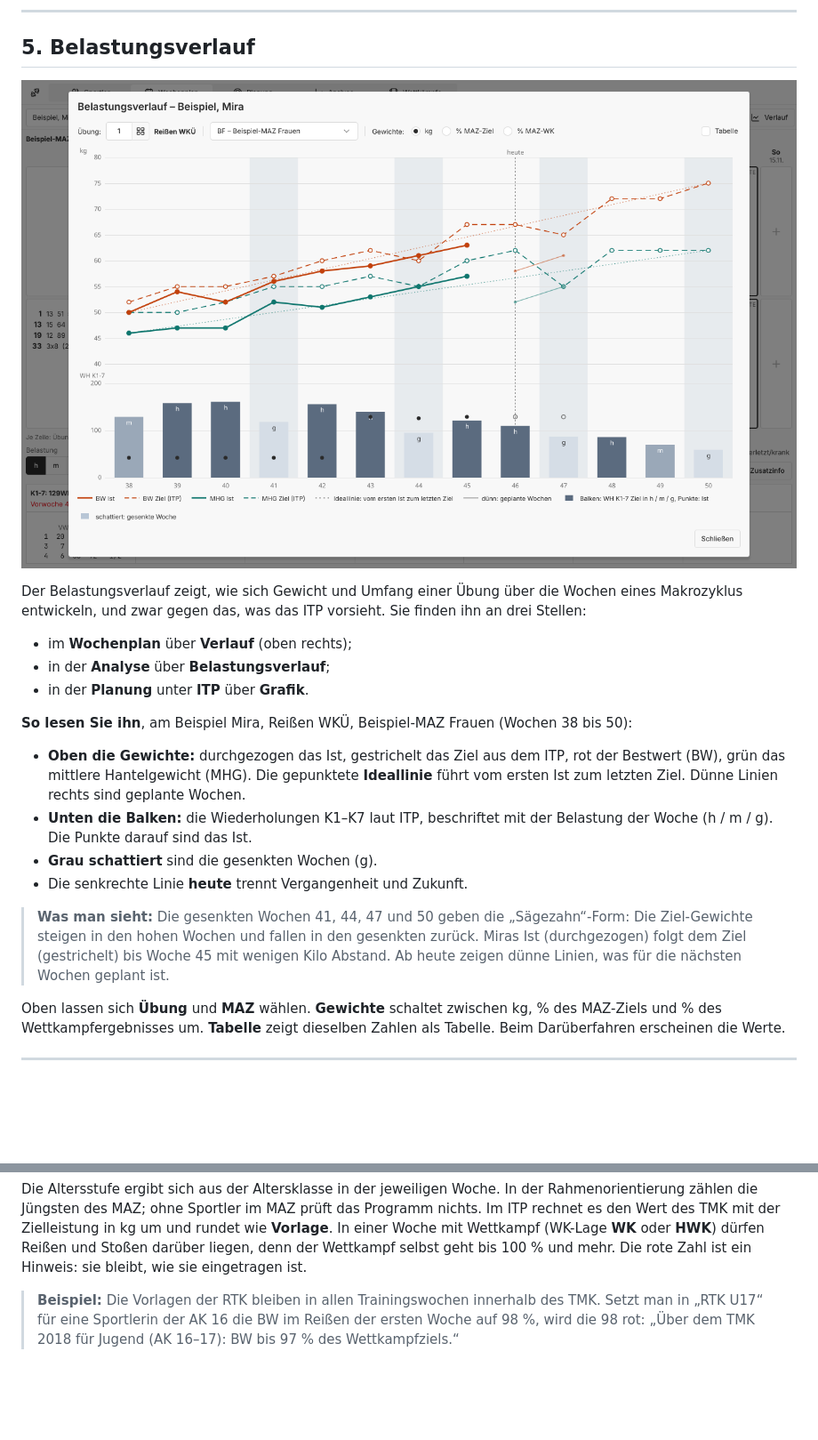
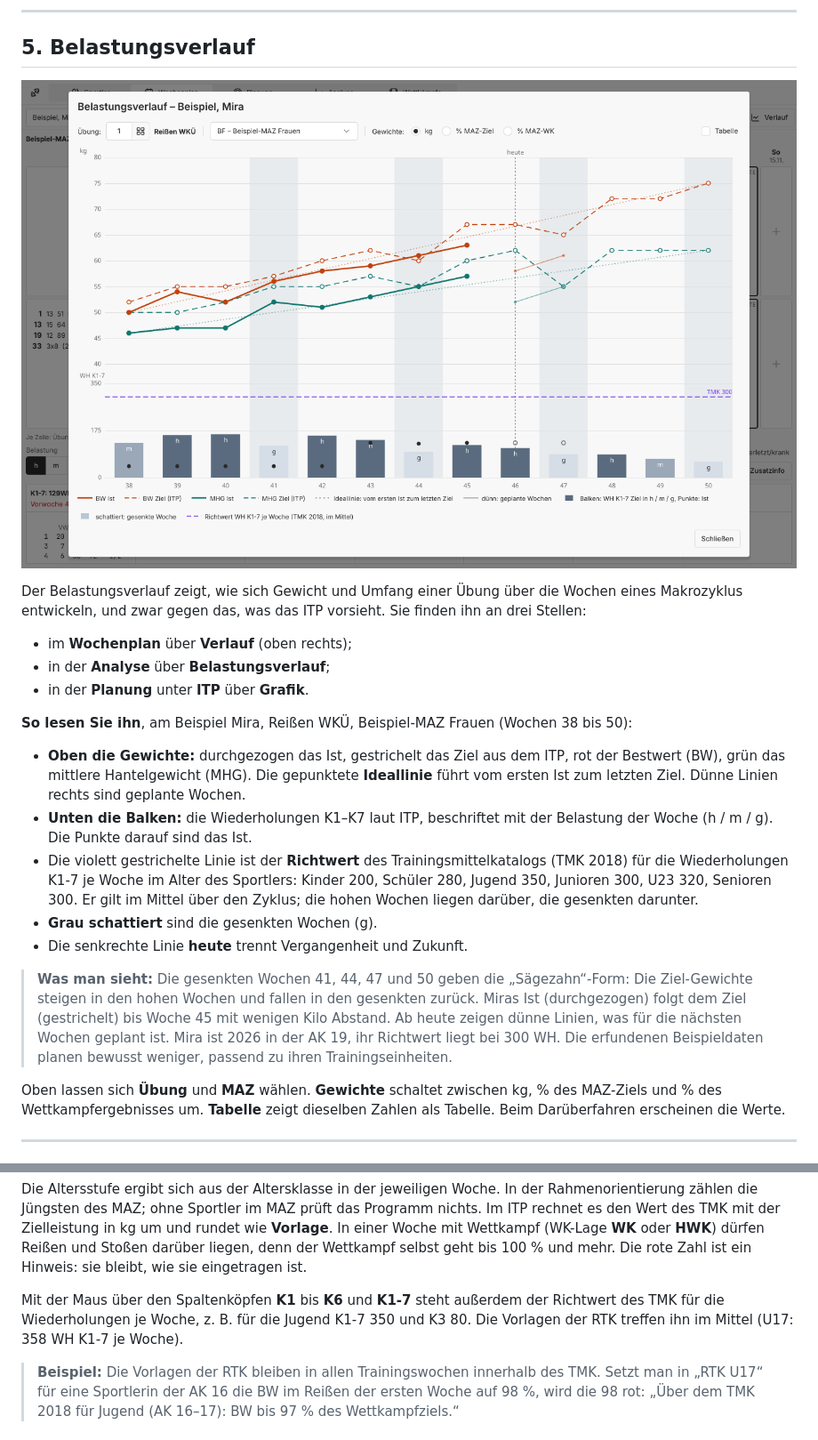
Before and after one commit to iam-peter/trainingsplaner, a Markdown page: docs/HANDBUCH.md, 2 parts joined by grey strips. Shown at 89% size. Drawn GitHub-style; pictures changed too: docs/handbuch/bilder/11-belastungsverlauf.png; blank space fills up the shorter version.

```diff
--- a/docs/HANDBUCH.md
+++ b/docs/HANDBUCH.md
@@ -261,6 +261,11 @@ vorsieht. Sie finden ihn an drei Stellen:
   Linien rechts sind geplante Wochen.
 - **Unten die Balken:** die Wiederholungen K1–K7 laut ITP, beschriftet mit
   der Belastung der Woche (h / m / g). Die Punkte darauf sind das Ist.
+- Die violett gestrichelte Linie ist der **Richtwert** des
+  Trainingsmittelkatalogs (TMK 2018) für die Wiederholungen K1-7 je Woche
+  im Alter des Sportlers: Kinder 200, Schüler 280, Jugend 350, Junioren
+  300, U23 320, Senioren 300. Er gilt im Mittel über den Zyklus; die
+  hohen Wochen liegen darüber, die gesenkten darunter.
 - **Grau schattiert** sind die gesenkten Wochen (g).
 - Die senkrechte Linie **heute** trennt Vergangenheit und Zukunft.
 
@@ -269,6 +274,9 @@ vorsieht. Sie finden ihn an drei Stellen:
 > in den gesenkten zurück. Miras Ist (durchgezogen) folgt dem Ziel
 > (gestrichelt) bis Woche 45 mit wenigen Kilo Abstand. Ab heute zeigen
 > dünne Linien, was für die nächsten Wochen geplant ist.
+> Mira ist 2026 in der AK 19, ihr Richtwert liegt bei 300 WH. Die
+> erfundenen Beispieldaten planen bewusst weniger, passend zu ihren
+> Trainingseinheiten.
 
 Oben lassen sich **Übung** und **MAZ** wählen. **Gewichte** schaltet
 zwischen kg, % des MAZ-Ziels und % des Wettkampfergebnisses um.
@@ -374,6 +382,11 @@ des TMK mit der Zielleistung in kg um und rundet wie **Vorlage**. In
 einer Woche mit Wettkampf (WK-Lage **WK** oder **HWK**) dürfen Reißen
 und Stoßen darüber liegen, denn der Wettkampf selbst geht bis 100 % und
 mehr. Die rote Zahl ist ein Hinweis: sie bleibt, wie sie eingetragen ist.
+
+Mit der Maus über den Spaltenköpfen **K1** bis **K6** und **K1-7** steht
+außerdem der Richtwert des TMK für die Wiederholungen je Woche, z. B. für
+die Jugend K1-7 350 und K3 80. Die Vorlagen der RTK treffen ihn im Mittel
+(U17: 358 WH K1-7 je Woche).
 
 > **Beispiel:** Die Vorlagen der RTK bleiben in allen Trainingswochen
 > innerhalb des TMK. Setzt man in „RTK U17“ für eine Sportlerin der
```
Also changed, not shown: docs/RESEARCH-IDA-RTK.md (+1 -1 lines), docs/screenshots/load.png, 11 other files.
